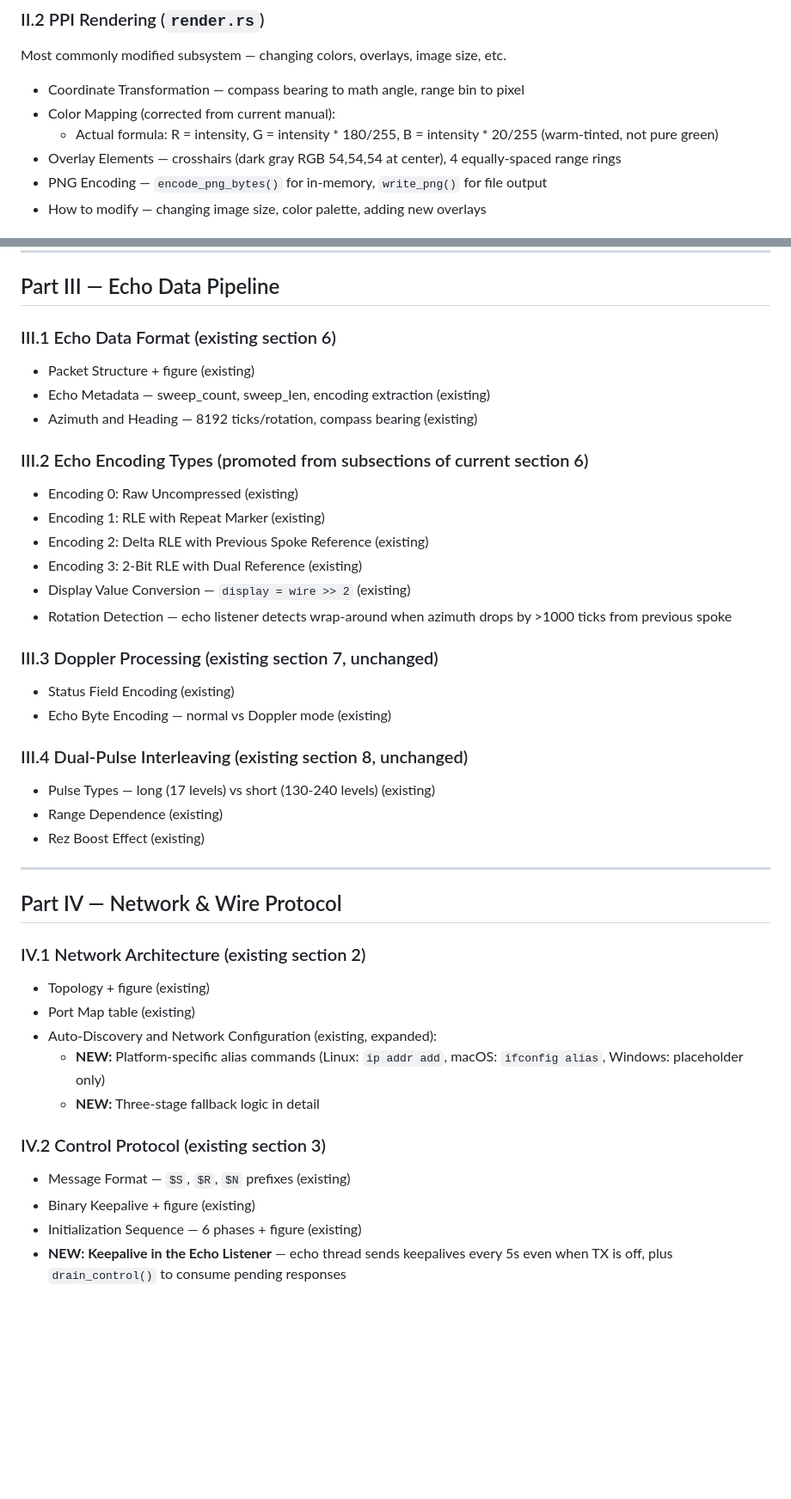
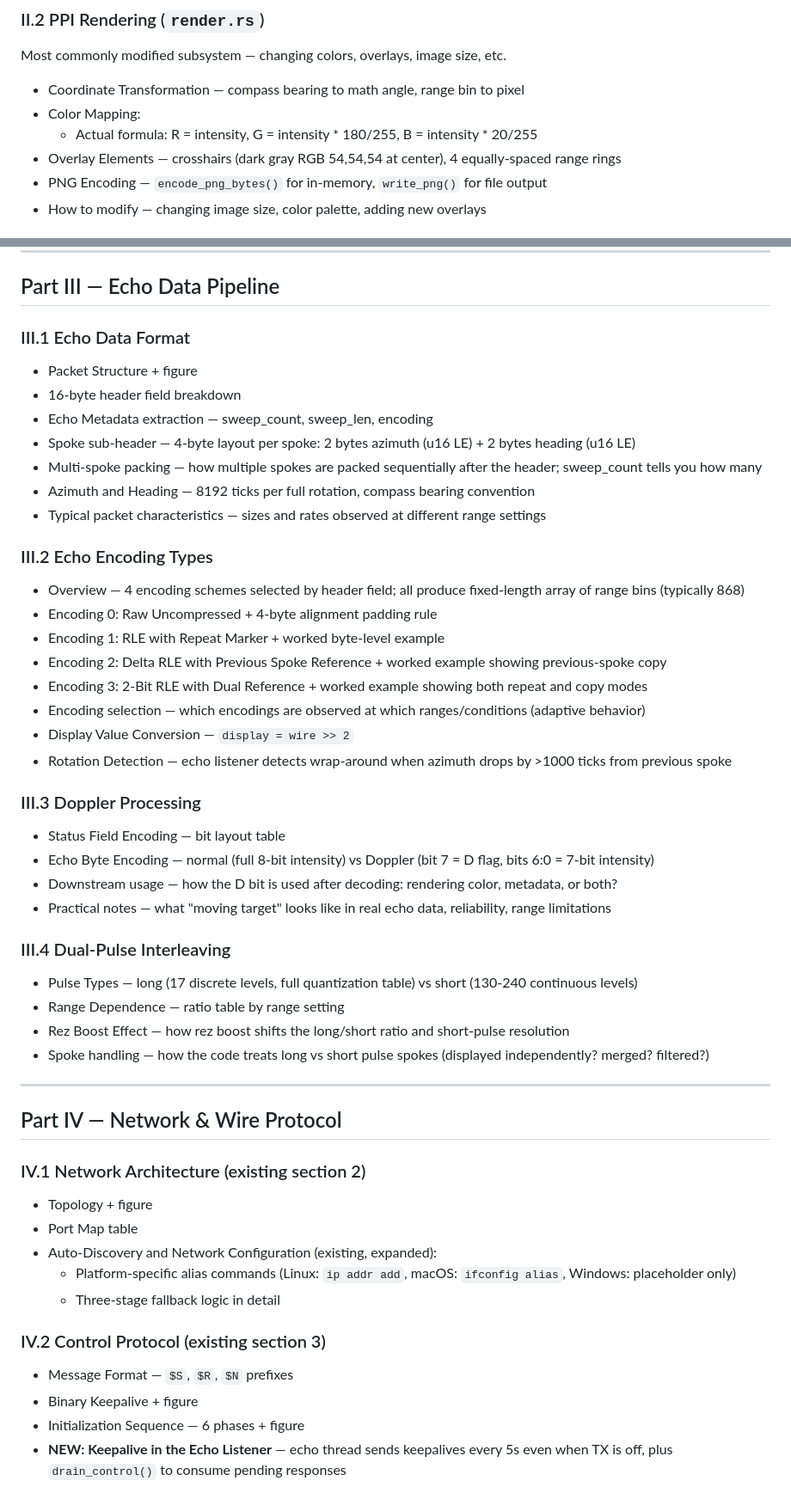
Before and after one commit to j-vaught/Furuno_Radar_Gen3_Rust_Web, a Markdown page: docs/plan.md, 2 parts joined by grey strips. Shown at 86% size. Drawn GitHub-style; blank space fills up the shorter version.

Commit message:
Expand Part III echo data pipeline detail in plan
Add spoke sub-header layout, multi-spoke packing, worked encoding
examples, encoding selection conditions, Doppler downstream usage,
and spoke handling notes for dual-pulse interleaving.

Co-Authored-By: Claude Opus 4.6 <noreply@anthropic.com>

```diff
--- a/docs/plan.md
+++ b/docs/plan.md
@@ -76,8 +76,8 @@ High-level introduction only — points readers to detailed sections. No deep di
 ### II.2 PPI Rendering (`render.rs`)
 Most commonly modified subsystem — changing colors, overlays, image size, etc.
 - Coordinate Transformation — compass bearing to math angle, range bin to pixel
-- Color Mapping (corrected from current manual):
-  - Actual formula: R = intensity, G = intensity * 180/255, B = intensity * 20/255 (warm-tinted, not pure green)
+- Color Mapping:
+  - Actual formula: R = intensity, G = intensity * 180/255, B = intensity * 20/255
 - Overlay Elements — crosshairs (dark gray RGB 54,54,54 at center), 4 equally-spaced range rings
 - PNG Encoding — `encode_png_bytes()` for in-memory, `write_png()` for file output
 - How to modify — changing image size, color palette, adding new overlays
@@ -159,43 +159,52 @@ All CLI modes beyond `web` and `discover` (documented in Part I).
 
 ## Part III — Echo Data Pipeline
 
-### III.1 Echo Data Format (existing section 6)
-- Packet Structure + figure (existing)
-- Echo Metadata — sweep_count, sweep_len, encoding extraction (existing)
-- Azimuth and Heading — 8192 ticks/rotation, compass bearing (existing)
+### III.1 Echo Data Format
+- Packet Structure + figure
+- 16-byte header field breakdown
+- Echo Metadata extraction — sweep_count, sweep_len, encoding
+- Spoke sub-header — 4-byte layout per spoke: 2 bytes azimuth (u16 LE) + 2 bytes heading (u16 LE)
+- Multi-spoke packing — how multiple spokes are packed sequentially after the header; sweep_count tells you how many
+- Azimuth and Heading — 8192 ticks per full rotation, compass bearing convention
+- Typical packet characteristics — sizes and rates observed at different range settings
 
-### III.2 Echo Encoding Types (promoted from subsections of current section 6)
-- Encoding 0: Raw Uncompressed (existing)
-- Encoding 1: RLE with Repeat Marker (existing)
-- Encoding 2: Delta RLE with Previous Spoke Reference (existing)
-- Encoding 3: 2-Bit RLE with Dual Reference (existing)
-- Display Value Conversion — `display = wire >> 2` (existing)
+### III.2 Echo Encoding Types
+- Overview — 4 encoding schemes selected by header field; all produce fixed-length array of range bins (typically 868)
+- Encoding 0: Raw Uncompressed + 4-byte alignment padding rule
+- Encoding 1: RLE with Repeat Marker + worked byte-level example
+- Encoding 2: Delta RLE with Previous Spoke Reference + worked example showing previous-spoke copy
+- Encoding 3: 2-Bit RLE with Dual Reference + worked example showing both repeat and copy modes
+- Encoding selection — which encodings are observed at which ranges/conditions (adaptive behavior)
+- Display Value Conversion — `display = wire >> 2`
 - Rotation Detection — echo listener detects wrap-around when azimuth drops by >1000 ticks from previous spoke
 
-### III.3 Doppler Processing (existing section 7, unchanged)
-- Status Field Encoding (existing)
-- Echo Byte Encoding — normal vs Doppler mode (existing)
+### III.3 Doppler Processing
+- Status Field Encoding — bit layout table
+- Echo Byte Encoding — normal (full 8-bit intensity) vs Doppler (bit 7 = D flag, bits 6:0 = 7-bit intensity)
+- Downstream usage — how the D bit is used after decoding: rendering color, metadata, or both?
+- Practical notes — what "moving target" looks like in real echo data, reliability, range limitations
 
-### III.4 Dual-Pulse Interleaving (existing section 8, unchanged)
-- Pulse Types — long (17 levels) vs short (130-240 levels) (existing)
-- Range Dependence (existing)
-- Rez Boost Effect (existing)
+### III.4 Dual-Pulse Interleaving
+- Pulse Types — long (17 discrete levels, full quantization table) vs short (130-240 continuous levels)
+- Range Dependence — ratio table by range setting
+- Rez Boost Effect — how rez boost shifts the long/short ratio and short-pulse resolution
+- Spoke handling — how the code treats long vs short pulse spokes (displayed independently? merged? filtered?)
 
 ---
 
 ## Part IV — Network & Wire Protocol
 
 ### IV.1 Network Architecture (existing section 2)
-- Topology + figure (existing)
-- Port Map table (existing)
+- Topology + figure
+- Port Map table
 - Auto-Discovery and Network Configuration (existing, expanded):
-  - **NEW:** Platform-specific alias commands (Linux: `ip addr add`, macOS: `ifconfig alias`, Windows: placeholder only)
-  - **NEW:** Three-stage fallback logic in detail
+  - Platform-specific alias commands (Linux: `ip addr add`, macOS: `ifconfig alias`, Windows: placeholder only)
+  - Three-stage fallback logic in detail
 
 ### IV.2 Control Protocol (existing section 3)
-- Message Format — `$S`, `$R`, `$N` prefixes (existing)
-- Binary Keepalive + figure (existing)
-- Initialization Sequence — 6 phases + figure (existing)
+- Message Format — `$S`, `$R`, `$N` prefixes
+- Binary Keepalive + figure
+- Initialization Sequence — 6 phases + figure
 - **NEW: Keepalive in the Echo Listener** — echo thread sends keepalives every 5s even when TX is off, plus `drain_control()` to consume pending responses
 
 ### IV.3 Command Reference (existing section 4)
```
Also changed, not shown: other parts of docs/plan.md (+2 -2 lines).
